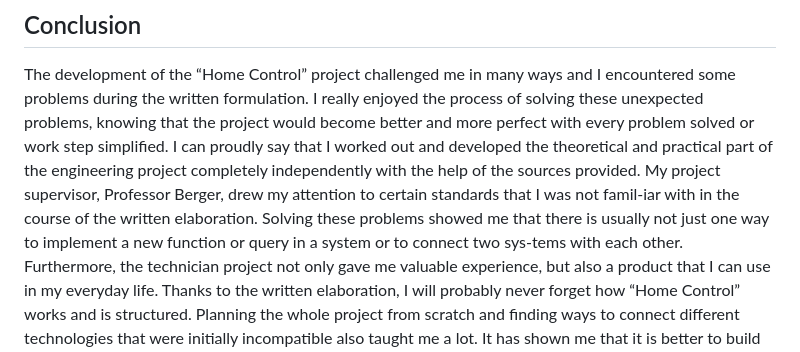
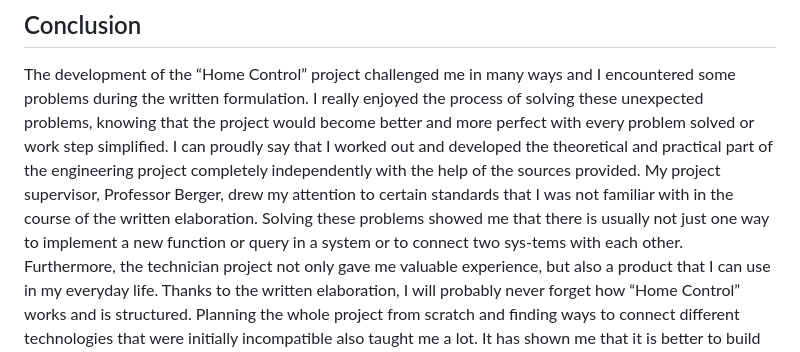
Before and after one commit to eliaskarre/smart-home-system, a Markdown page: README.md, the part around the change. Drawn GitHub-style.

```diff
--- a/README.md
+++ b/README.md
@@ -52,7 +52,7 @@ As the web application is to be built dynamically depending on the database entr
 
 ## Conclusion
 The development of the “Home Control” project challenged me in many ways and I encountered some problems during the written formulation. I really enjoyed the process of solving these unexpected problems, knowing that the project would become better and more perfect with every problem solved or work step simplified. I can proudly say that I worked out and developed the theoretical and practical part of the engineering project completely independently with the help of the sources provided.
-My project supervisor, Professor Berger, drew my attention to certain standards that I was not famil-iar with in the course of the written elaboration. Solving these problems showed me that there is usually not just one way to implement a new function or query in a system or to connect two sys-tems with each other.
+My project supervisor, Professor Berger, drew my attention to certain standards that I was not familiar with in the course of the written elaboration. Solving these problems showed me that there is usually not just one way to implement a new function or query in a system or to connect two sys-tems with each other.
 Furthermore, the technician project not only gave me valuable experience, but also a product that I can use in my everyday life. Thanks to the written elaboration, I will probably never forget how “Home Control” works and is structured.
 Planning the whole project from scratch and finding ways to connect different technologies that were initially incompatible also taught me a lot. It has shown me that it is better to build bridges between existing technologies than to have to reinvent the wheel in complete isolation from every-thing else. Many processes in one system can be transferred to another, where they can then be pro-cessed further.
 
```
